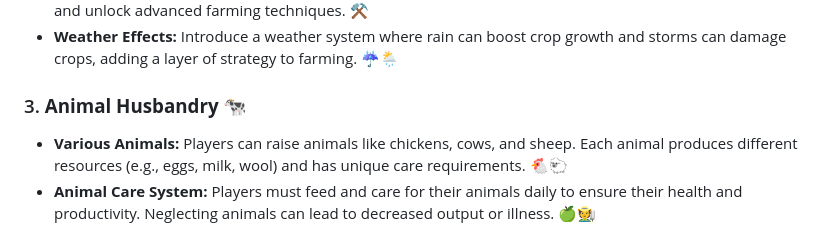
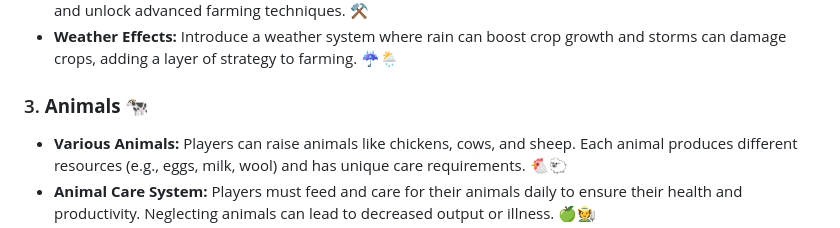
Before and after one commit to n19hty/TerminalFarm, a Markdown page: README.md, the part around the change. Rendered like a GitHub page.

```diff
--- a/README.md
+++ b/README.md
@@ -17,7 +17,7 @@
 - **Tool Management:** Players can upgrade their farming tools (e.g., watering can, hoe) to increase efficiency and unlock advanced farming techniques. ⚒️
 - **Weather Effects:** Introduce a weather system where rain can boost crop growth and storms can damage crops, adding a layer of strategy to farming. ☔🌦️
 
-### 3. **Animal Husbandry** 🐄
+### 3. **Animals** 🐄
 - **Various Animals:** Players can raise animals like chickens, cows, and sheep. Each animal produces different resources (e.g., eggs, milk, wool) and has unique care requirements. 🐔🐑
 - **Animal Care System:** Players must feed and care for their animals daily to ensure their health and productivity. Neglecting animals can lead to decreased output or illness. 🍏🧑‍🌾
 - **Breeding Mechanics:** Allow players to breed animals, adding a new layer of depth to animal husbandry. 🐾❤️
```
